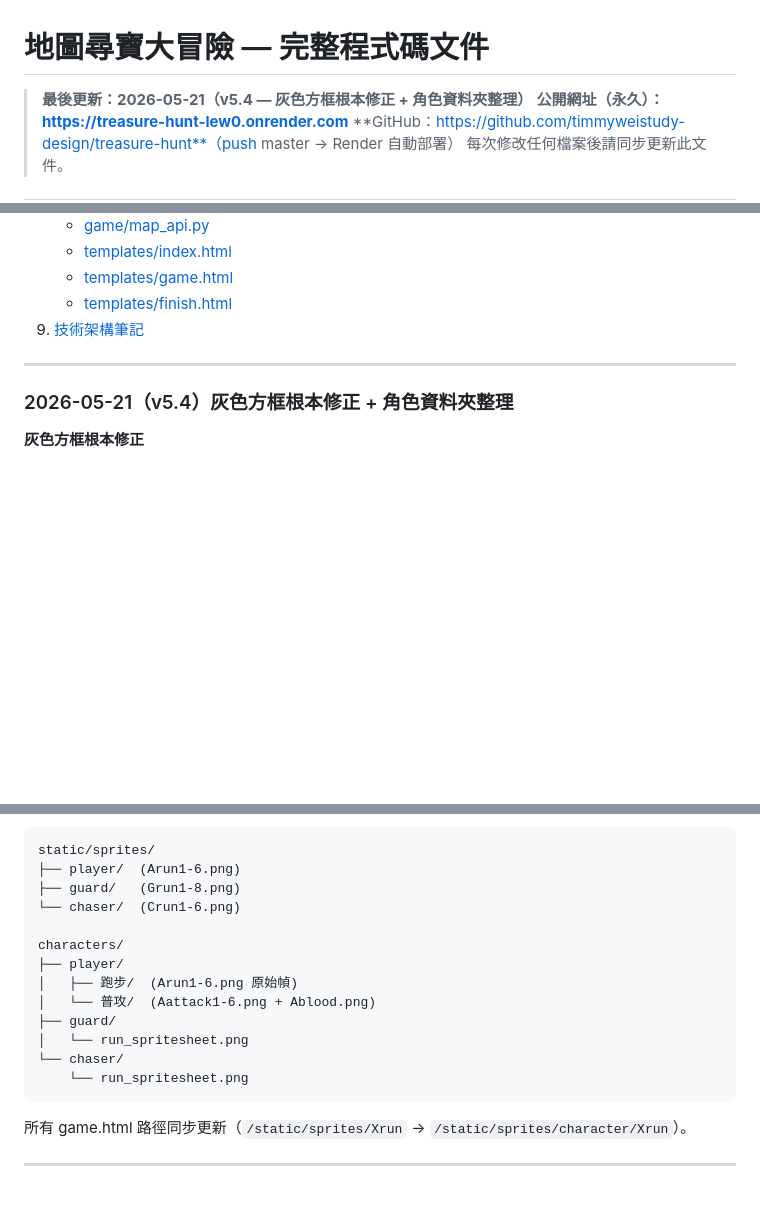
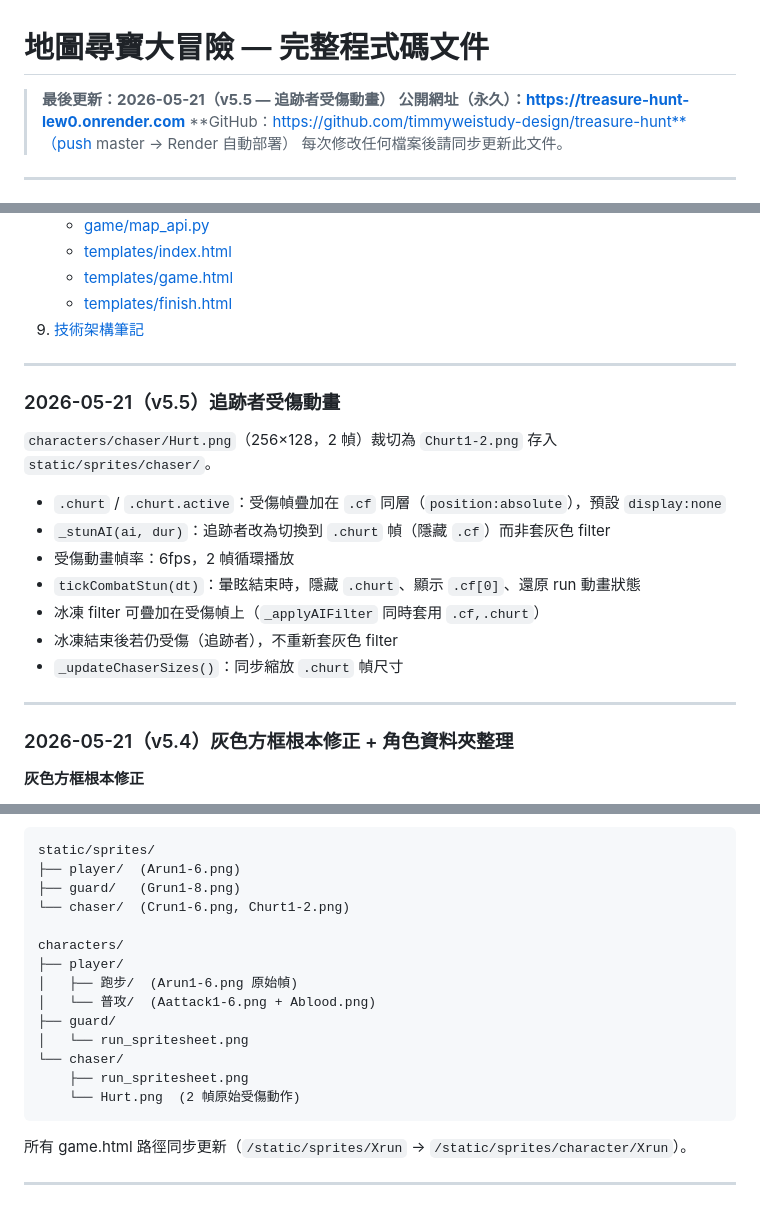
Before and after one commit to timmyweistudy-design/treasure-hunt, a Markdown page: CODEBASE.md, 3 parts joined by grey strips. Drawn GitHub-style; blank space fills up the shorter version.

Commit message:
docs: update CODEBASE.md to v5.5 — chaser hurt animation
Co-Authored-By: Claude Sonnet 4.6 <noreply@anthropic.com>

````diff
--- a/CODEBASE.md
+++ b/CODEBASE.md
@@ -1,6 +1,6 @@
 # 地圖尋寶大冒險 — 完整程式碼文件
 
-> **最後更新：2026-05-21（v5.4 — 灰色方框根本修正 + 角色資料夾整理）**
+> **最後更新：2026-05-21（v5.5 — 追跡者受傷動畫）**
 > **公開網址（永久）：https://treasure-hunt-lew0.onrender.com**
 > **GitHub：https://github.com/timmyweistudy-design/treasure-hunt**（push master → Render 自動部署）
 > 每次修改任何檔案後請同步更新此文件。
@@ -28,6 +28,20 @@
 
 ---
 
+### 2026-05-21（v5.5）追跡者受傷動畫
+
+`characters/chaser/Hurt.png`（256×128，2 幀）裁切為 `Churt1-2.png` 存入 `static/sprites/chaser/`。
+
+- `.churt` / `.churt.active`：受傷幀疊加在 `.cf` 同層（`position:absolute`），預設 `display:none`
+- `_stunAI(ai, dur)`：追跡者改為切換到 `.churt` 幀（隱藏 `.cf`）而非套灰色 filter
+- 受傷動畫幀率：6fps，2 幀循環播放
+- `tickCombatStun(dt)`：暈眩結束時，隱藏 `.churt`、顯示 `.cf[0]`、還原 run 動畫狀態
+- 冰凍 filter 可疊加在受傷幀上（`_applyAIFilter` 同時套用 `.cf,.churt`）
+- 冰凍結束後若仍受傷（追跡者），不重新套灰色 filter
+- `_updateChaserSizes()`：同步縮放 `.churt` 幀尺寸
+
+---
+
 ### 2026-05-21（v5.4）灰色方框根本修正 + 角色資料夾整理
 
 **灰色方框根本修正**
@@ -42,7 +56,7 @@
 static/sprites/
 ├── player/  (Arun1-6.png)
 ├── guard/   (Grun1-8.png)
-└── chaser/  (Crun1-6.png)
+└── chaser/  (Crun1-6.png, Churt1-2.png)
 
 characters/
 ├── player/
@@ -51,7 +65,8 @@ characters/
 ├── guard/
 │   └── run_spritesheet.png
 └── chaser/
-    └── run_spritesheet.png
+    ├── run_spritesheet.png
+    └── Hurt.png  (2 幀原始受傷動作)
 ```
 
 所有 game.html 路徑同步更新（`/static/sprites/Xrun` → `/static/sprites/character/Xrun`）。
````
